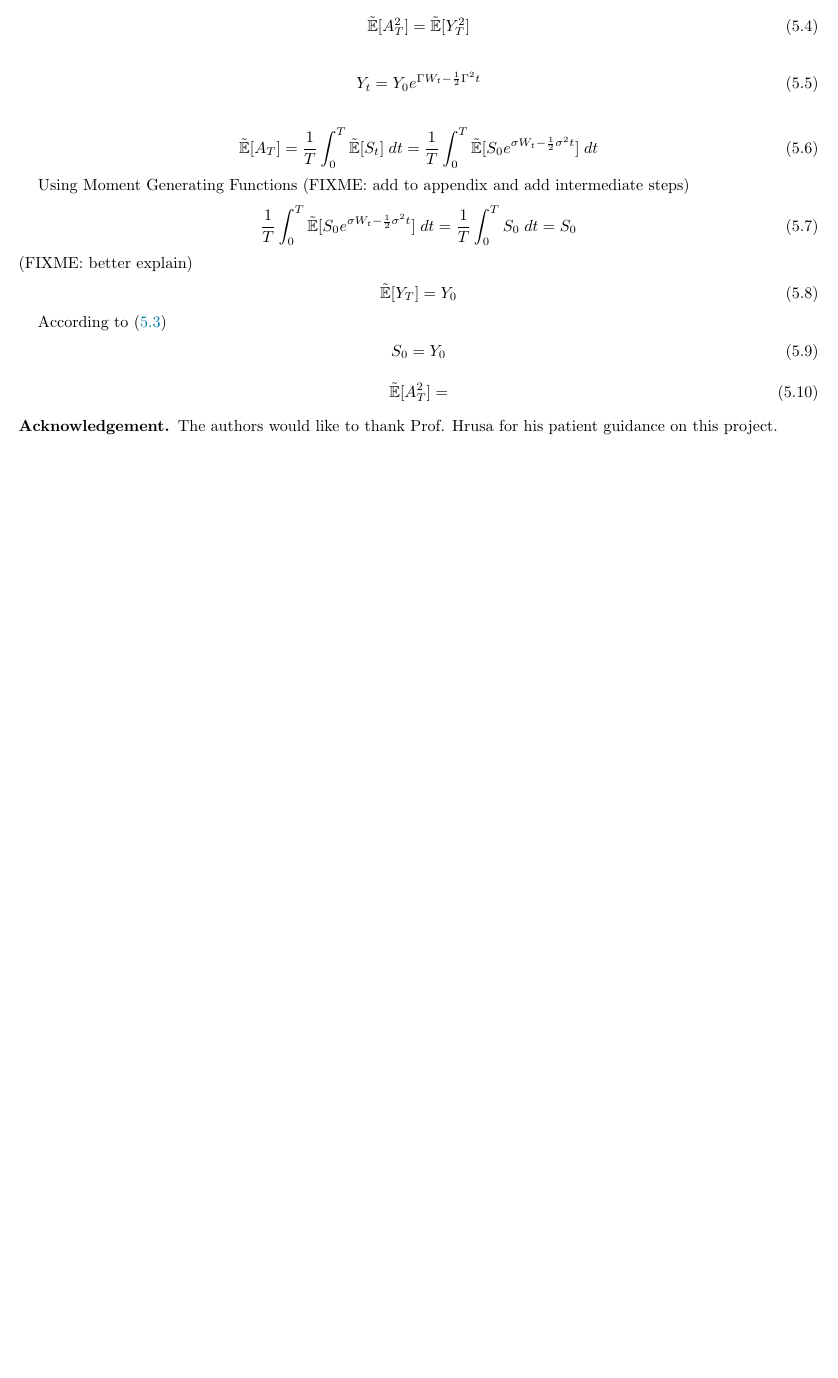
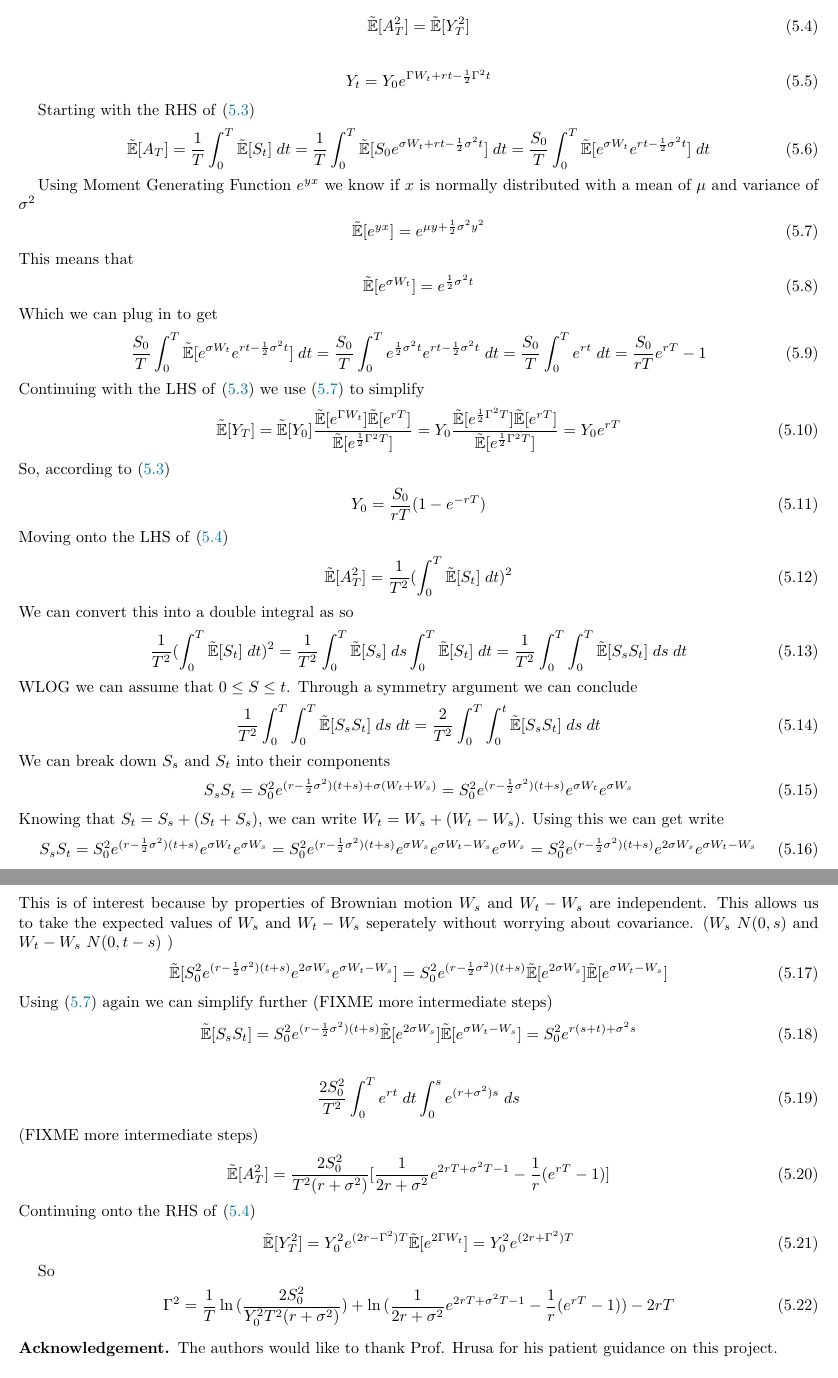
Before and after one commit to frank-monkey/compfi_research, a LaTeX paper (final writeup/main.tex): part of page 10 of 12 before the commit and two parts of pages 10 and 11 of 12 after it, the two joined at a grey line, cut so that both start at the same text, the shorter picture padded with empty space. Compiled offline with pdfLaTeX.

Commit message:
Bachlier approx finished

```diff
--- a/final writeup/main.tex
+++ b/final writeup/main.tex
@@ -1,6 +1,6 @@
 \documentclass[reqno]{amsart}
 
-\newcommand{\Expect}[1]{\tilde{\E}[#1]}
+\newcommand{\rE}[1]{\tilde{\E}[#1]}
 
 \input{preamble.tex}
 
@@ -545,36 +543,112 @@ We model $A_t$ with $Y_t$ with the same mean and variance, which leaves us with
      \tilde{\E}[A_T] = \tilde{\E}[Y_T] \;
 \end{align}
-\begin{align} \label{r=0 E^2}
+\begin{align} \label{expect approx 2}
      \tilde{\E}[A_T^2] = \tilde{\E}[Y_T^2]
 \end{align}
 
 \begin{align}
-     Y_t = Y_0e^{\Gamma W_t-\frac{1}{2}\Gamma^2t}
+     Y_t = Y_0e^{\Gamma W_t+rt-\frac{1}{2}\Gamma^2t}
+\end{align}
+
+Starting with the RHS of \eqref{expect approx 1}
+\begin{align}
+     \rE{A_T}
+     = \frac{1}{T} \int_0^T \tilde{\E}[S_t] \; dt
+     = \frac{1}{T} \int_0^T \tilde{\E}[S_0 e^{\sigma W_t+rt-\frac{1}{2}\sigma^2t}] \; dt
+     = \frac{S_0}{T} \int_0^T\rE{e^{\sigma W_t}e^{rt-\frac{1}{2}\sigma^2t}} \; dt
+\end{align}
+
+Using Moment Generating Function $e^{yx}$ we know if $x$ is normally distributed with a mean of $\mu$ and variance of $\sigma^2$
+\begin{align} \label{moment 1}
+     \rE{e^{yx}}
+     = e^{\mu y + \frac{1}{2} \sigma^2 y^2}
+\end{align}
+This means that
+\begin{align}
+     \rE{e^{\sigma W_t}}
+     = e^{\frac{1}{2}\sigma^2 t}
+\end{align}
+Which we can plug in to get
+\begin{align}
+     \frac{S_0}{T} \int_0^T\rE{e^{\sigma W_t}e^{rt-\frac{1}{2}\sigma^2t}} \; dt
+     = \frac{S_0}{T} \int_0^T e^{\frac{1}{2}\sigma^2 t} e^{rt-\frac{1}{2}\sigma^2t} \; dt
+     = \frac{S_0}{T} \int_0^T e^{rt} \; dt
+     = \frac{S_0}{rT} e^{rT}-1
+\end{align}
+Continuing with the LHS of \eqref{expect approx 1} we use \eqref{moment 1} to simplify
+\begin{align}
+     \rE{Y_T}
+     = \rE{Y_0} \frac{\rE{e^{\Gamma W_t}}\rE{e^{rT}}}{\rE{e^{\frac{1}{2}\Gamma^2T}}}
+     = Y_0 \frac{\rE{e^{\frac{1}{2}\Gamma^2T}}\rE{e^{rT}}}{\rE{e^{\frac{1}{2}\Gamma^2T}}}
+     = Y_0 e^{rT}
+\end{align}
+So, according to \eqref{expect approx 1}
+\begin{align}
+     Y_0 = \frac{S_0}{rT}(1-e^{-rT})
+\end{align}
+Moving onto the LHS of  \eqref{expect approx 2}
+\begin{align}
+     \rE{A_T^2}
+     = {\frac{1}{T^2} (\int_0^T \rE{S_t} \; dt)^2}
+\end{align}
+We can convert this into a double integral as so
+\begin{align}
+     {\frac{1}{T^2} (\int_0^T \rE{S_t} \; dt)^2}
+     = {\frac{1}{T^2} \int_0^T \rE{S_s} \; ds \int_0^T \rE{S_t} \; dt}
+     = {\frac{1}{T^2} \int_0^T \int_0^T \rE{S_s S_t} \; ds \; dt}
+\end{align}
+WLOG we can assume that $0 \leq S \leq t$. Through a symmetry argument we can conclude
+\begin{align}
+     {\frac{1}{T^2} \int_0^T \int_0^T \rE{S_s S_t} \; ds \; dt}
+     = {\frac{2}{T^2} \int_0^T \int_0^t \rE{S_s S_t} \; ds \; dt}
+\end{align}
+We can break down $S_s$ and $S_t$ into their components
+\begin{align}
+     S_{s} S_{t}
+     = S_0^2 e^{(r-\frac{1}{2}\sigma^2)(t+s)+\sigma(W_t+W_s)}
+     = S_0^2 e^{(r-\frac{1}{2}\sigma^2)(t+s)} e^{\sigma W_t} e^{\sigma W_s}
+\end{align}
+Knowing that $S_t = S_s + (S_t + S_s)$, we can write $W_t = W_s + (W_t - W_s)$. Using this we can get write
+\begin{align}
+     S_{s} S_{t}
+     = S_0^2 e^{(r-\frac{1}{2}\sigma^2)(t+s)} e^{\sigma W_t} e^{\sigma W_s}
+     = S_0^2 e^{(r-\frac{1}{2}\sigma^2)(t+s)} e^{\sigma W_s} e^{\sigma W_t - W_s} e^{\sigma W_s}
+     = S_0^2 e^{(r-\frac{1}{2}\sigma^2)(t+s)} e^{2 \sigma W_s} e^{\sigma W_t - W_s}
+\end{align}
+This is of interest because by properties of Brownian motion $W_s$ and $W_t - W_s$ are independent.
+This allows us to take the expected values of $W_s$ and $W_t - W_s$ seperately without worrying about covariance.
+($W_s ~ N(0,s)$ and $W_t - W_s ~ N(0,t-s)$ )
+\begin{align}
+     \rE{S_0^2 e^{(r-\frac{1}{2}\sigma^2)(t+s)}e^{2 \sigma W_s} e^{\sigma W_t - W_s}}
+     = S_0^2 e^{(r-\frac{1}{2}\sigma^2)(t+s)} \rE{e^{2 \sigma W_s}} \rE{e^{\sigma W_t - W_s}}
+\end{align}
+Using \eqref{moment 1} again we can simplify further (FIXME more intermediate steps)
+\begin{align}
+     \rE{S_{s} S_{t}}
+     = S_0^2 e^{(r-\frac{1}{2}\sigma^2)(t+s)} \rE{e^{2 \sigma W_s}} \rE{e^{\sigma W_t - W_s}}
+     = S_0^2 e^{r(s+t)+\sigma^2s}
 \end{align}
 
 \begin{align}
-     \Expect{A_T} = \frac{1}{T} \int_0^T \tilde{\E}[S_t] \; dt = \frac{1}{T} \int_0^T \tilde{\E}[S_0 e^{\sigma W_t-\frac{1}{2}\sigma^2t}] \; dt
+     \frac{2S_0^2}{T^2} \int_0^T e^{rt} \; dt \int_0^s e^{(r+\sigma^2)s} \; ds
+\end{align}
+(FIXME more intermediate steps)
+\begin{align}
+     \rE{A_T^2} =
+     \frac{2S_0^2}{T^2(r+\sigma^2)}[\frac{1}{2r+\sigma^2}e^{2rT+\sigma^2T-1}-\frac{1}{r}(e^{rT}-1)]
+\end{align}
+Continuing onto the RHS of  \eqref{expect approx 2}
+\begin{align}
+     \rE{Y_T^2}
+     = Y_0^2 e^{(2r-\Gamma^2)T} \rE{e^{2\Gamma W_t}}
+     = Y_0^2 e^{(2r+\Gamma^2)T}
 \end{align}
 
-Using Moment Generating Functions (FIXME: add to appendix and add intermediate steps)
+So
 \begin{align}
-     \frac{1}{T} \int_0^T \Expect{S_0 e^{\sigma W_t-\frac{1}{2}\sigma^2t}} \; dt
-     = \frac{1}{T} \int_0^T S_0 \; dt
-     = S_0
+     \Gamma^2
+     = \frac{1}{T}\ln{(\frac{2S_0^2}{Y_0^2 T^2 (r+\sigma^2)})}+\ln{(\frac{1}{2r+\sigma^2}e^{2rT+\sigma^2T-1}-\frac{1}{r}(e^{rT}-1))} -2rT
 \end{align}
-(FIXME: better explain)
-\begin{align}
-     \Expect{Y_T} = Y_0
-\end{align}
-
-According to \eqref{r=0 E}
-\begin{align}
-     S_0 = Y_0
-\end{align}
-\begin{align}
-     \Expect{A_T^2} =
-\end{align}
-
 
 \subsection*{Acknowledgement} The authors would like to thank Prof. Hrusa for his patient guidance on this project.
 
```
Also changed, not shown: final writeup/main.pdf, final writeup/main.tex (12 more changed lines), 7 other files.
